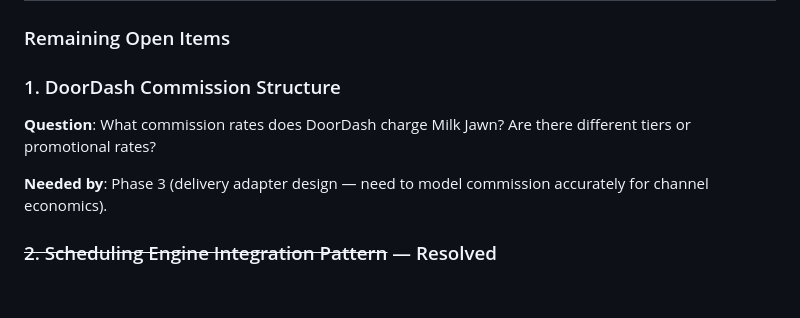
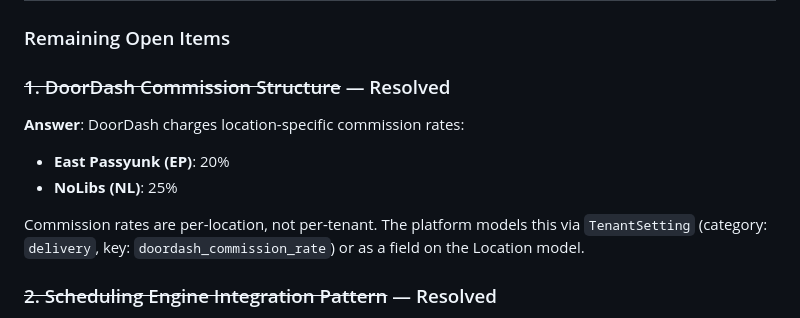
Before and after one commit to zivtech/joyus-ice-cream-shop, a Markdown page: docs/planning/07-platform-reboot-plan.md, the part around the change. Drawn GitHub-style; blank space fills up the shorter version.

Commit message:
docs(planning): resolve Open Item #1 — DoorDash commission rates (EP 20%, NL 25%)
Co-Authored-By: Claude Opus 4.6 <noreply@anthropic.com>

```diff
--- a/docs/planning/07-platform-reboot-plan.md
+++ b/docs/planning/07-platform-reboot-plan.md
@@ -516,11 +516,13 @@ These are decisions that need to be made before or during the relevant phase. Th
 
 ### Remaining Open Items
 
-### 1. DoorDash Commission Structure
+### ~~1. DoorDash Commission Structure~~ — Resolved
 
-**Question**: What commission rates does DoorDash charge Milk Jawn? Are there different tiers or promotional rates?
+**Answer**: DoorDash charges location-specific commission rates:
+- **East Passyunk (EP)**: 20%
+- **NoLibs (NL)**: 25%
 
-**Needed by**: Phase 3 (delivery adapter design — need to model commission accurately for channel economics).
+Commission rates are per-location, not per-tenant. The platform models this via `TenantSetting` (category: `delivery`, key: `doordash_commission_rate`) or as a field on the Location model.
 
 ### ~~2. Scheduling Engine Integration Pattern~~ — Resolved
 
```
